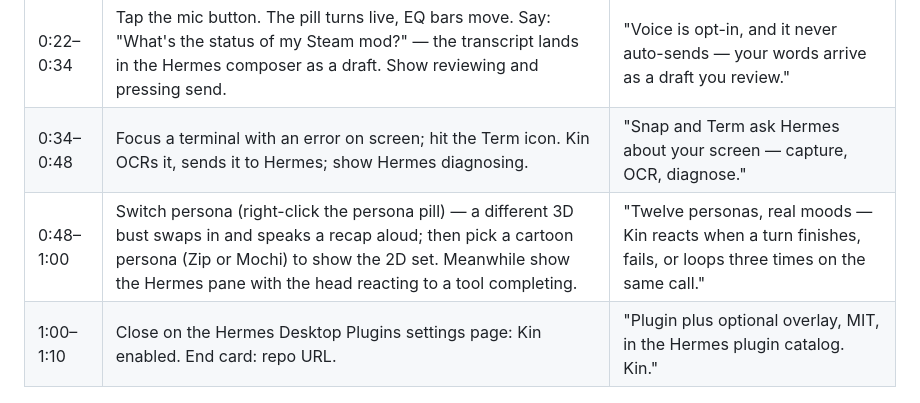
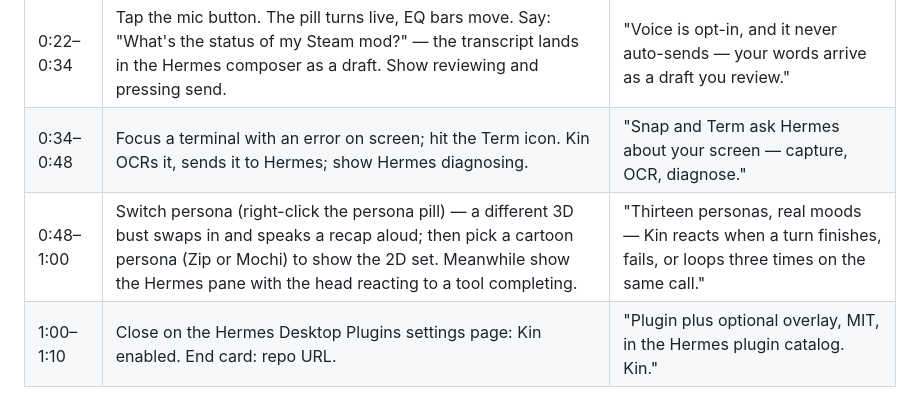
Before and after one commit to vdimarco/hermes-kin, a Markdown page: DEMO.md, the part around the change. GitHub-like rendering.

```diff
--- a/DEMO.md
+++ b/DEMO.md
@@ -9,7 +9,7 @@ needed — rehearse once. Post on X tagging @NousResearch, keep it under 90s.
 | 0:08–0:22 | Point at the drawer: RUNNING section — "Launch Titanfall 2 VR mod — 5 background processes, 12 hours". Click the row; Hermes Desktop focuses that session. | "The task drawer is plain English: what's running, what it's doing, for how long. Click a row to jump to that session." |
 | 0:22–0:34 | Tap the mic button. The pill turns live, EQ bars move. Say: "What's the status of my Steam mod?" — the transcript lands in the Hermes composer as a draft. Show reviewing and pressing send. | "Voice is opt-in, and it never auto-sends — your words arrive as a draft you review." |
 | 0:34–0:48 | Focus a terminal with an error on screen; hit the Term icon. Kin OCRs it, sends it to Hermes; show Hermes diagnosing. | "Snap and Term ask Hermes about your screen — capture, OCR, diagnose." |
-| 0:48–1:00 | Switch persona (right-click the persona pill) — a different 3D bust swaps in and speaks a recap aloud; then pick a cartoon persona (Zip or Mochi) to show the 2D set. Meanwhile show the Hermes pane with the head reacting to a tool completing. | "Twelve personas, real moods — Kin reacts when a turn finishes, fails, or loops three times on the same call." |
+| 0:48–1:00 | Switch persona (right-click the persona pill) — a different 3D bust swaps in and speaks a recap aloud; then pick a cartoon persona (Zip or Mochi) to show the 2D set. Meanwhile show the Hermes pane with the head reacting to a tool completing. | "Thirteen personas, real moods — Kin reacts when a turn finishes, fails, or loops three times on the same call." |
 | 1:00–1:10 | Close on the Hermes Desktop Plugins settings page: Kin enabled. End card: repo URL. | "Plugin plus optional overlay, MIT, in the Hermes plugin catalog. Kin." |
 
 ## Tips
```
Also changed, not shown: README.md (+2 -2 lines), docs/promo-src/toons/moss.png (added), 7 other files.
